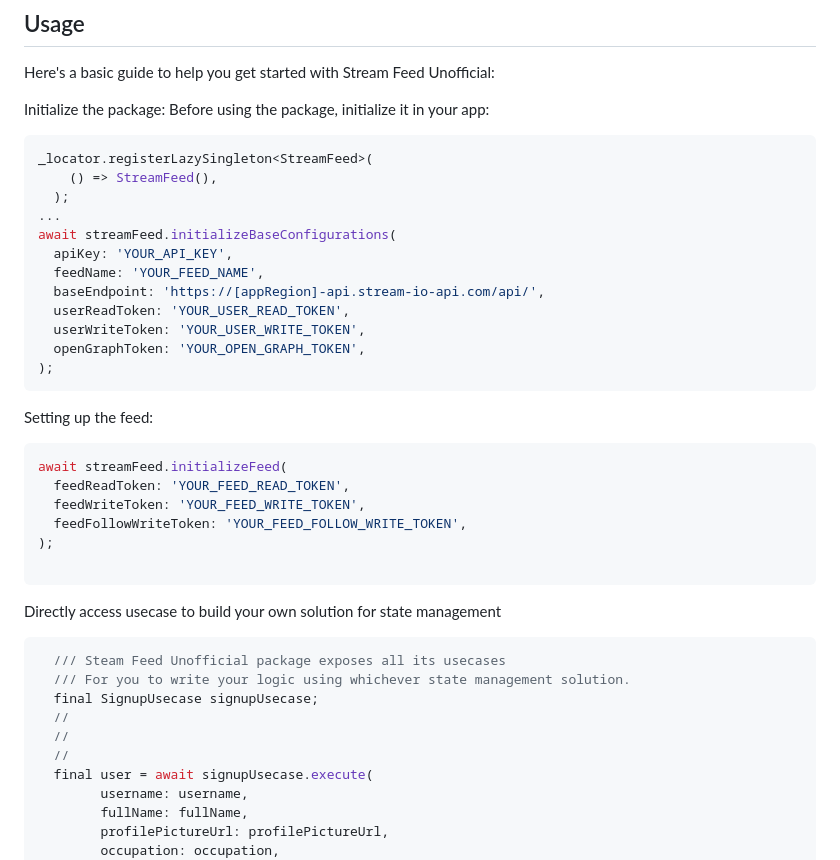
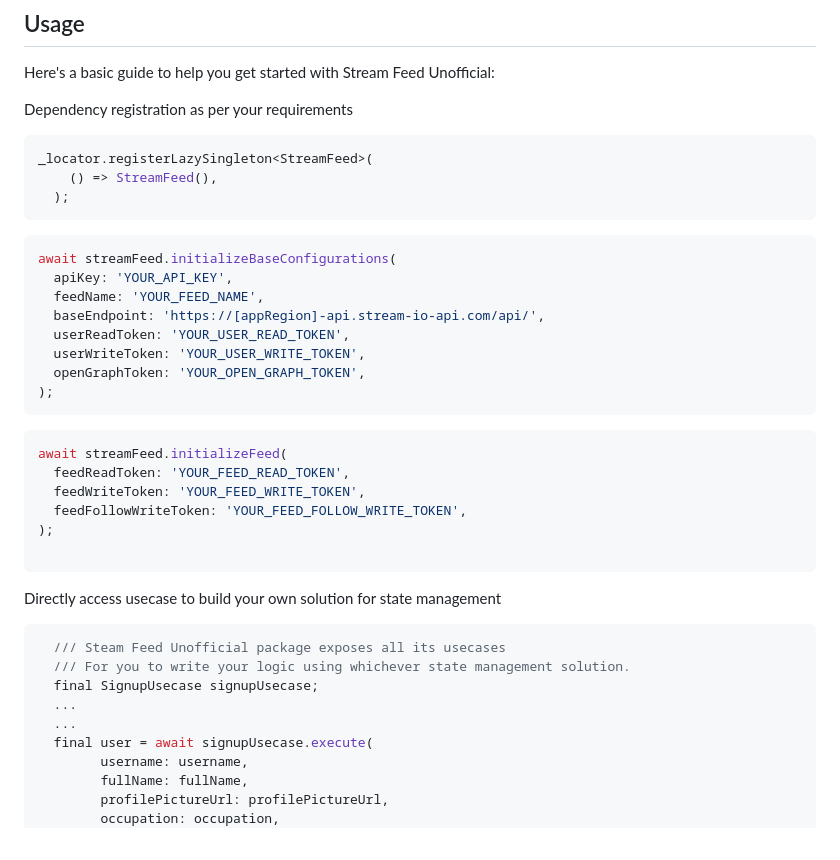
Before and after one commit to kartikeyaa-k/stream-feed-unofficial, a Markdown page: README.md, the part around the change. Drawn GitHub-style.

````diff
--- a/README.md
+++ b/README.md
@@ -70,14 +70,14 @@ dependencies:
 ## Usage
 Here's a basic guide to help you get started with Stream Feed Unofficial:
 
-Initialize the package:
-Before using the package, initialize it in your app:
-
+Dependency registration as per your requirements
 ```dart
 _locator.registerLazySingleton<StreamFeed>(
     () => StreamFeed(),
   );
-...
+```
+
+```dart
 await streamFeed.initializeBaseConfigurations(
   apiKey: 'YOUR_API_KEY',
   feedName: 'YOUR_FEED_NAME',
@@ -87,8 +87,6 @@ await streamFeed.initializeBaseConfigurations(
   openGraphToken: 'YOUR_OPEN_GRAPH_TOKEN',
 );
 ```
-
-Setting up the feed:
 
 ```dart
 await streamFeed.initializeFeed(
@@ -105,9 +103,8 @@ Directly access usecase to build your own solution for state management
   /// Steam Feed Unofficial package exposes all its usecases
   /// For you to write your logic using whichever state management solution.
   final SignupUsecase signupUsecase;
-  //
-  //
-  //
+  ...
+  ...
   final user = await signupUsecase.execute(
         username: username,
         fullName: fullName,
````
